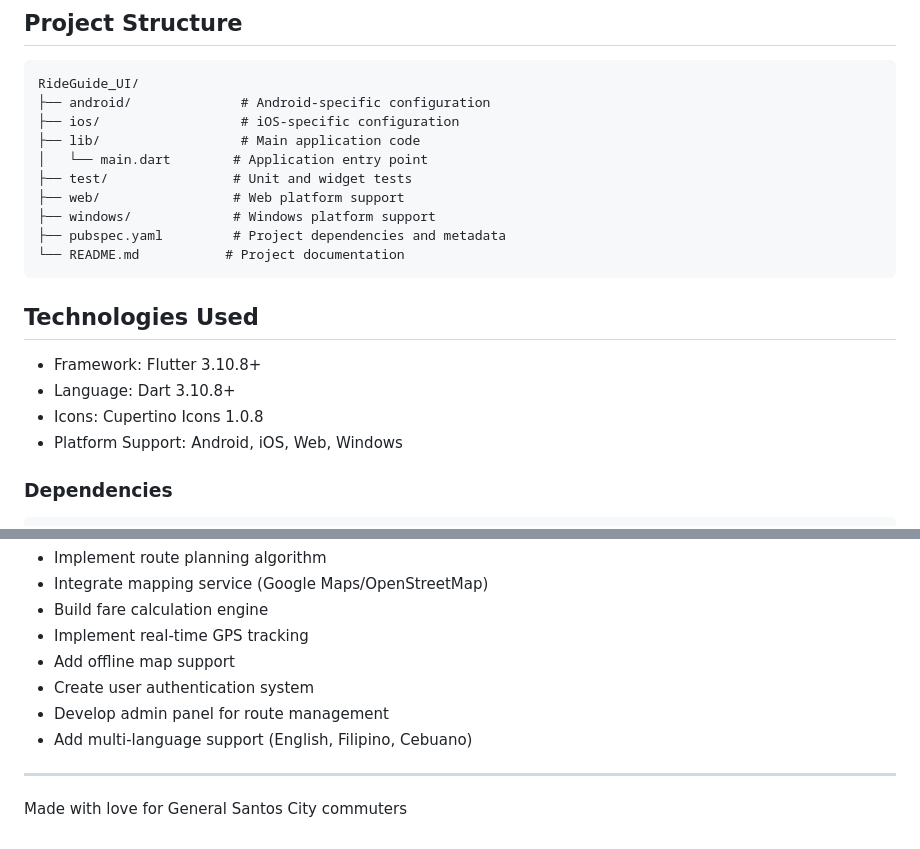
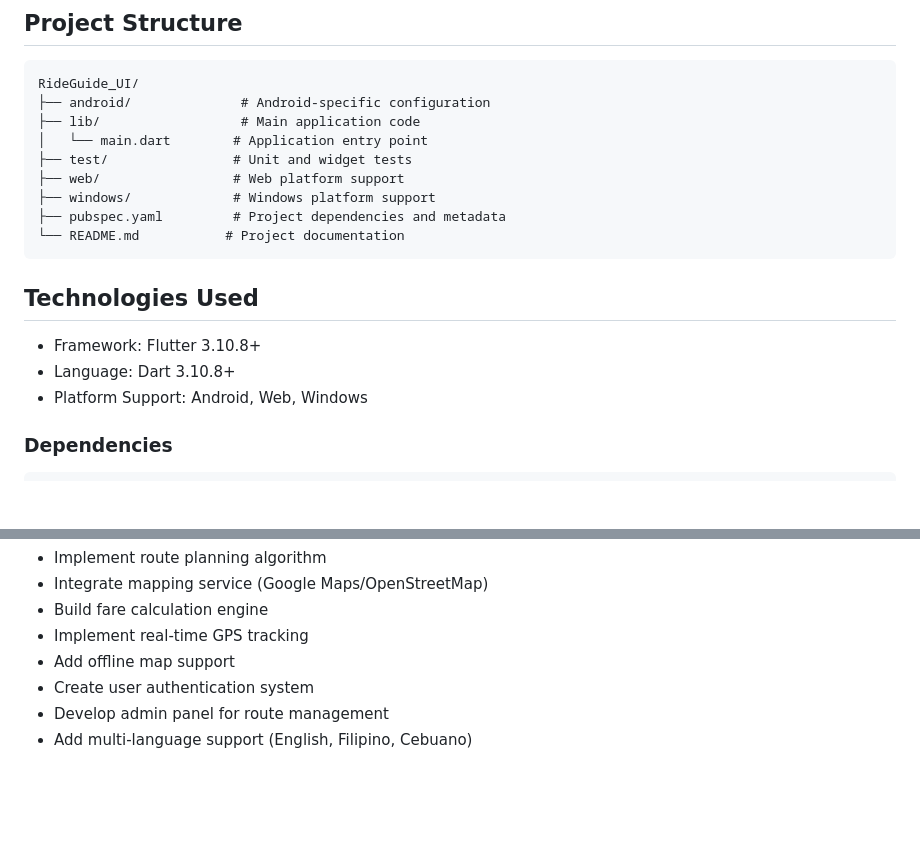
Before and after one commit to Group3-SIA2/RideGuide_UI, a Markdown page: README.md, 2 parts joined by grey strips. Drawn GitHub-style; blank space fills up the shorter version.

````diff
--- a/README.md
+++ b/README.md
@@ -84,7 +84,6 @@ flutter run --release
 ```
 RideGuide_UI/
 ├── android/              # Android-specific configuration
-├── ios/                  # iOS-specific configuration
 ├── lib/                  # Main application code
 │   └── main.dart        # Application entry point
 ├── test/                # Unit and widget tests
@@ -98,8 +97,7 @@ RideGuide_UI/
 
 - Framework: Flutter 3.10.8+
 - Language: Dart 3.10.8+
-- Icons: Cupertino Icons 1.0.8
-- Platform Support: Android, iOS, Web, Windows
+- Platform Support: Android, Web, Windows
 
 ### Dependencies
 
@@ -203,7 +201,3 @@ For questions or suggestions, please open an issue in the GitHub repository.
 - Create user authentication system
 - Develop admin panel for route management
 - Add multi-language support (English, Filipino, Cebuano)
-
----
-
-Made with love for General Santos City commuters
````
